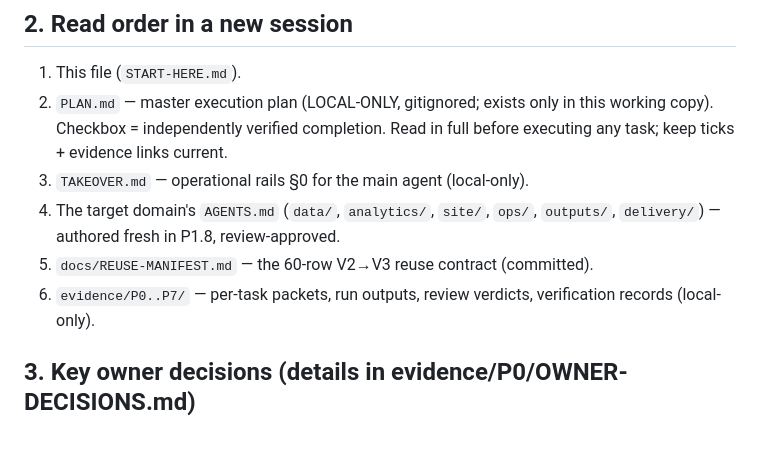
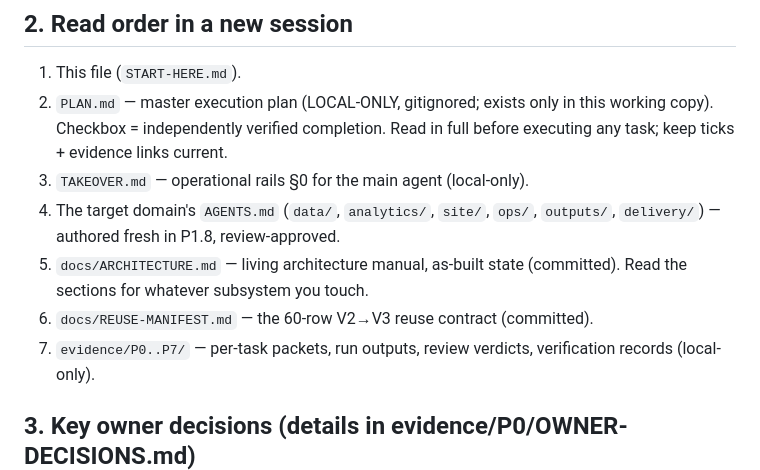
Before and after one commit to tenunan-dev/hitungkerusi, a Markdown page: START-HERE.md, the part around the change. Drawn GitHub-style; blank space fills up the shorter version.

Commit message:
docs: ARCHITECTURE.md living manual (as-built through P2.3); read-order entry in START-HERE

```diff
--- a/START-HERE.md
+++ b/START-HERE.md
@@ -27,8 +27,10 @@ reports, one internally consistent verified edition published to Vercel
 3. `TAKEOVER.md` — operational rails §0 for the main agent (local-only).
 4. The target domain's `AGENTS.md` (`data/`, `analytics/`, `site/`, `ops/`,
    `outputs/`, `delivery/`) — authored fresh in P1.8, review-approved.
-5. `docs/REUSE-MANIFEST.md` — the 60-row V2→V3 reuse contract (committed).
-6. `evidence/P0..P7/` — per-task packets, run outputs, review verdicts,
+5. `docs/ARCHITECTURE.md` — living architecture manual, as-built state
+   (committed). Read the sections for whatever subsystem you touch.
+6. `docs/REUSE-MANIFEST.md` — the 60-row V2→V3 reuse contract (committed).
+7. `evidence/P0..P7/` — per-task packets, run outputs, review verdicts,
    verification records (local-only).
 
 ## 3. Key owner decisions (details in evidence/P0/OWNER-DECISIONS.md)
```
Also changed, not shown: docs/ARCHITECTURE.md (added, +212 -0 lines).
